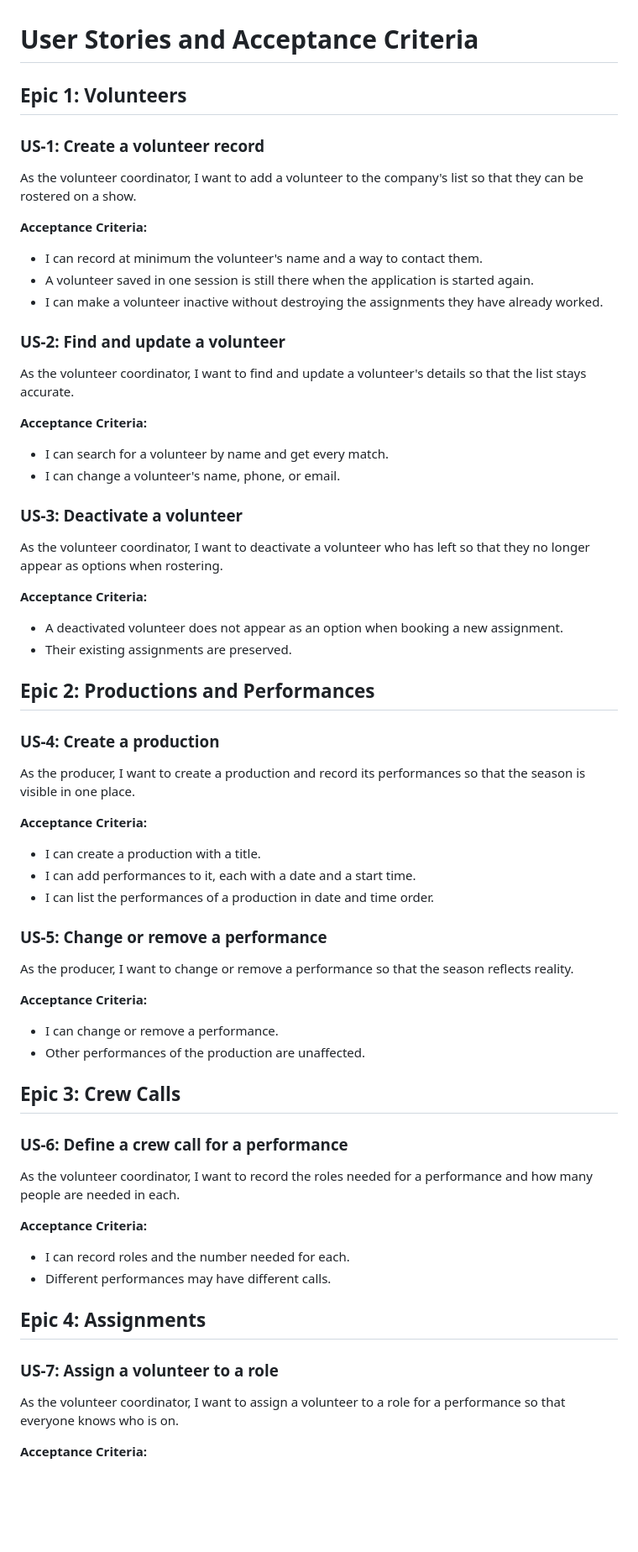
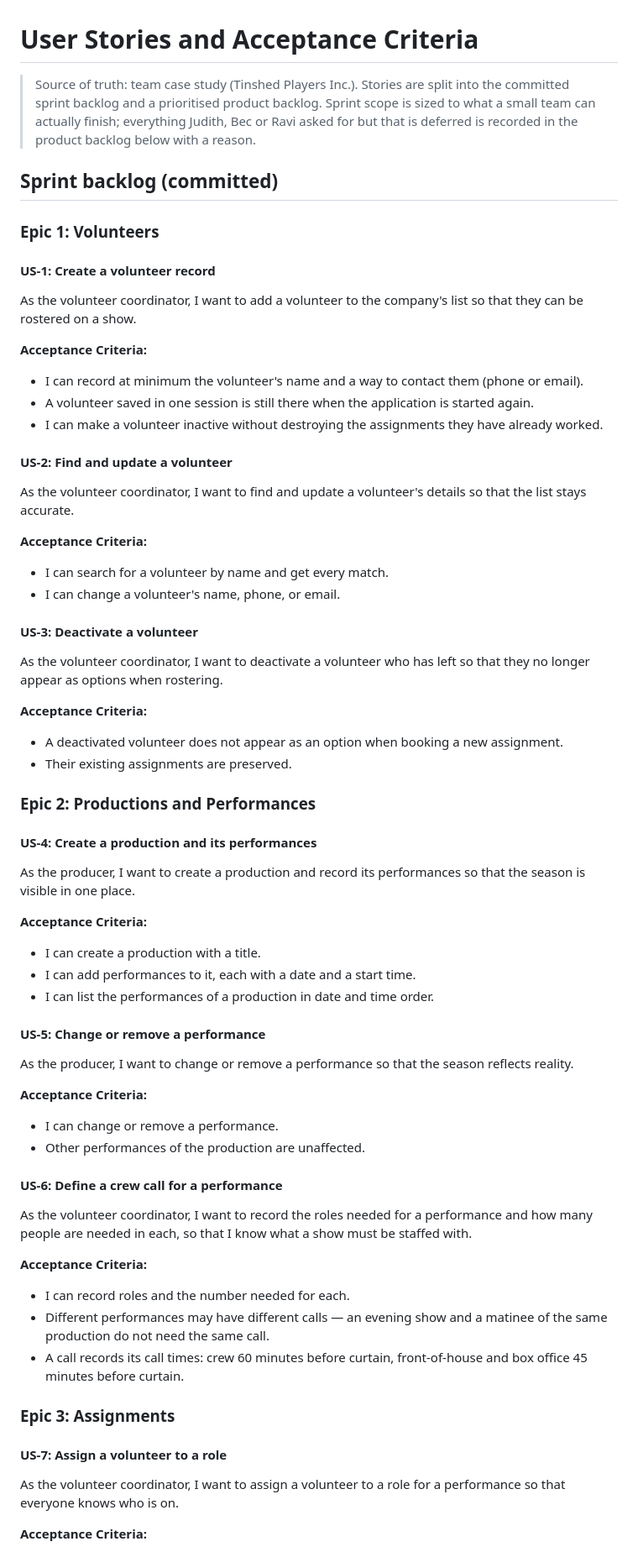
Before and after one commit to WBX1232026/tinshed-roster, a Markdown page: docs/user-stories.md, the part around one of its changes. Shown at 84% size. GitHub-like rendering; blank space fills up the shorter version.

Commit message:
Expand user stories and add product backlog from case study

```diff
--- a/docs/user-stories.md
+++ b/docs/user-stories.md
@@ -1,32 +1,36 @@
 # User Stories and Acceptance Criteria
 
-## Epic 1: Volunteers
+> Source of truth: team case study (Tinshed Players Inc.). Stories are split into the committed sprint backlog and a prioritised product backlog. Sprint scope is sized to what a small team can actually finish; everything Judith, Bec or Ravi asked for but that is deferred is recorded in the product backlog below with a reason.
 
-### US-1: Create a volunteer record
+## Sprint backlog (committed)
+
+### Epic 1: Volunteers
+
+#### US-1: Create a volunteer record
 As the volunteer coordinator, I want to add a volunteer to the company's list so that they can be rostered on a show.
 
 **Acceptance Criteria:**
-- I can record at minimum the volunteer's name and a way to contact them.
+- I can record at minimum the volunteer's name and a way to contact them (phone or email).
 - A volunteer saved in one session is still there when the application is started again.
 - I can make a volunteer inactive without destroying the assignments they have already worked.
 
-### US-2: Find and update a volunteer
+#### US-2: Find and update a volunteer
 As the volunteer coordinator, I want to find and update a volunteer's details so that the list stays accurate.
 
 **Acceptance Criteria:**
 - I can search for a volunteer by name and get every match.
 - I can change a volunteer's name, phone, or email.
 
-### US-3: Deactivate a volunteer
+#### US-3: Deactivate a volunteer
 As the volunteer coordinator, I want to deactivate a volunteer who has left so that they no longer appear as options when rostering.
 
 **Acceptance Criteria:**
 - A deactivated volunteer does not appear as an option when booking a new assignment.
 - Their existing assignments are preserved.
 
-## Epic 2: Productions and Performances
+### Epic 2: Productions and Performances
 
-### US-4: Create a production
+#### US-4: Create a production and its performances
 As the producer, I want to create a production and record its performances so that the season is visible in one place.
 
 **Acceptance Criteria:**
@@ -34,25 +38,24 @@ As the producer, I want to create a production and record its performances so th
 - I can add performances to it, each with a date and a start time.
 - I can list the performances of a production in date and time order.
 
-### US-5: Change or remove a performance
+#### US-5: Change or remove a performance
 As the producer, I want to change or remove a performance so that the season reflects reality.
 
 **Acceptance Criteria:**
 - I can change or remove a performance.
 - Other performances of the production are unaffected.
 
-## Epic 3: Crew Calls
-
-### US-6: Define a crew call for a performance
-As the volunteer coordinator, I want to record the roles needed for a performance and how many people are needed in each.
+#### US-6: Define a crew call for a performance
+As the volunteer coordinator, I want to record the roles needed for a performance and how many people are needed in each, so that I know what a show must be staffed with.
 
 **Acceptance Criteria:**
 - I can record roles and the number needed for each.
-- Different performances may have different calls.
+- Different performances may have different calls — an evening show and a matinee of the same production do not need the same call.
+- A call records its call times: crew 60 minutes before curtain, front-of-house and box office 45 minutes before curtain.
 
-## Epic 4: Assignments
+### Epic 3: Assignments
 
-### US-7: Assign a volunteer to a role
+#### US-7: Assign a volunteer to a role
 As the volunteer coordinator, I want to assign a volunteer to a role for a performance so that everyone knows who is on.
 
 **Acceptance Criteria:**
```
Also changed, not shown: other parts of docs/user-stories.md (+35 -8 lines).
